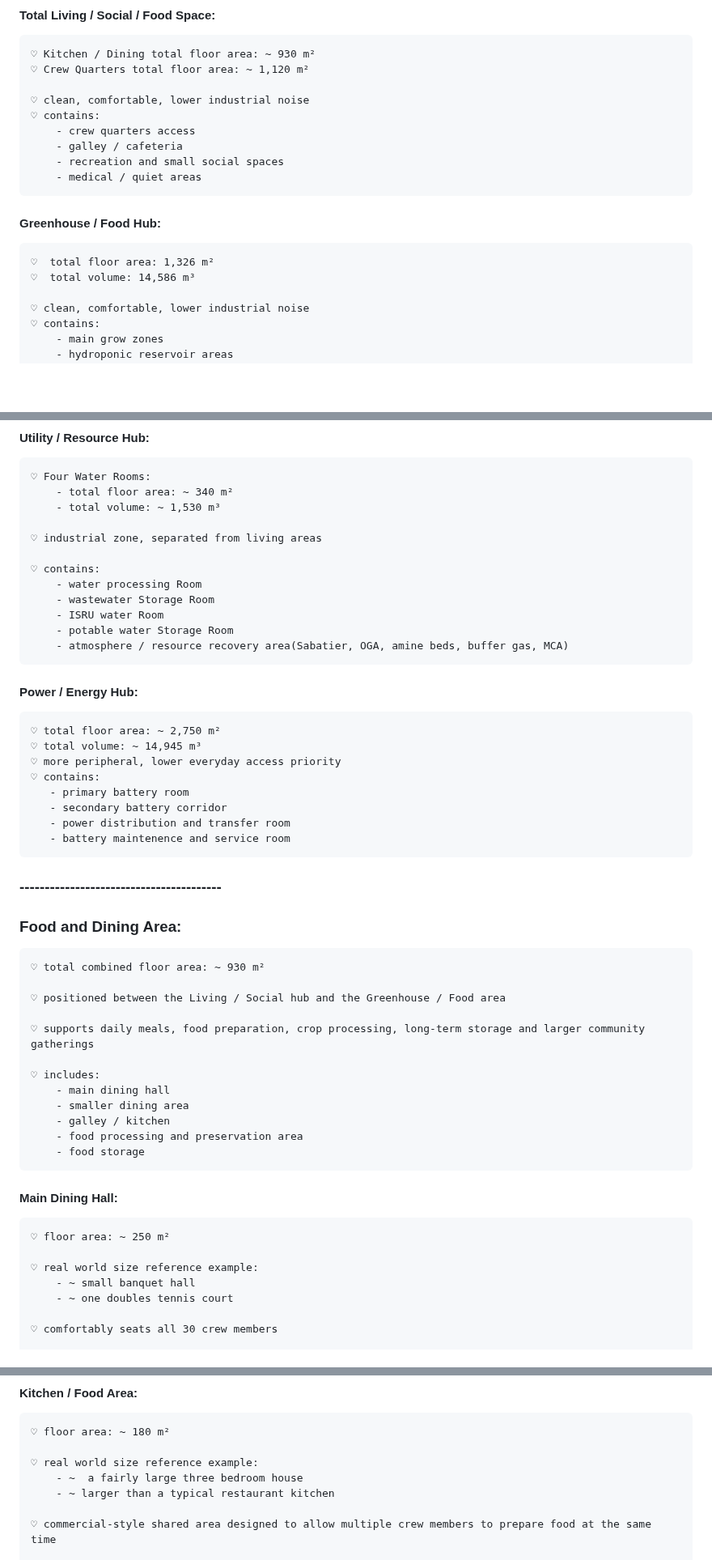
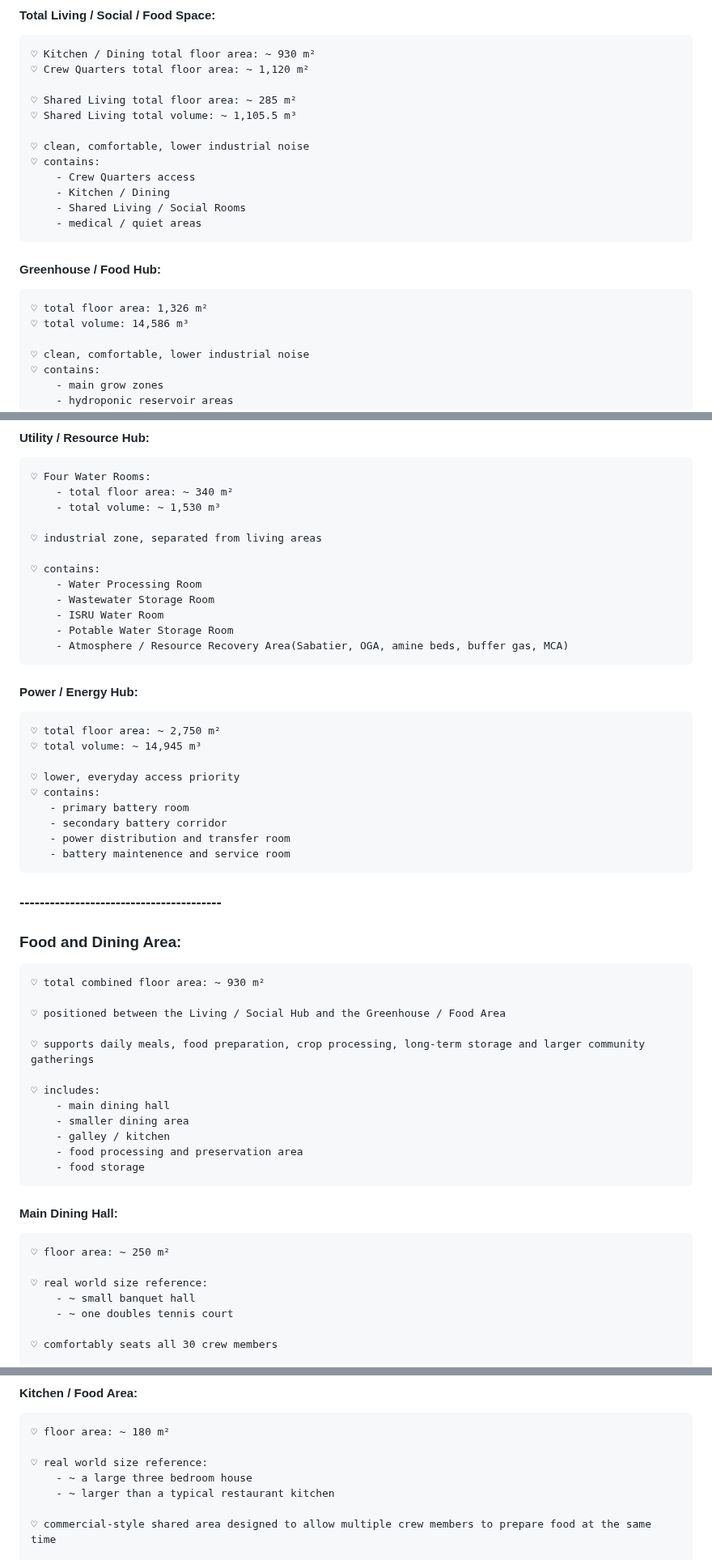
Before and after one commit to Adore2113/MarsHSim, a Markdown page: docs/notes/layout.md, 3 parts joined by grey strips. Shown at 81% size. Rendered like a GitHub page; blank space fills up the shorter version.

Commit message:
added shared social and living space layout plans to layout.md.

```diff
--- a/docs/notes/layout.md
+++ b/docs/notes/layout.md
@@ -22,16 +22,19 @@
     ♡ Kitchen / Dining total floor area: ~ 930 m²
     ♡ Crew Quarters total floor area: ~ 1,120 m²
 
+    ♡ Shared Living total floor area: ~ 285 m²
+    ♡ Shared Living total volume: ~ 1,105.5 m³
+
     ♡ clean, comfortable, lower industrial noise
     ♡ contains:
-        - crew quarters access
-        - galley / cafeteria
-        - recreation and small social spaces
+        - Crew Quarters access
+        - Kitchen / Dining
+        - Shared Living / Social Rooms
         - medical / quiet areas
 
 #### Greenhouse / Food Hub:
-    ♡  total floor area: 1,326 m²
-    ♡  total volume: 14,586 m³
+    ♡ total floor area: 1,326 m²
+    ♡ total volume: 14,586 m³
 
     ♡ clean, comfortable, lower industrial noise
     ♡ contains:
@@ -48,16 +51,17 @@
     ♡ industrial zone, separated from living areas
 
     ♡ contains:
-        - water processing Room
-        - wastewater Storage Room
-        - ISRU water Room
-        - potable water Storage Room
-        - atmosphere / resource recovery area(Sabatier, OGA, amine beds, buffer gas, MCA)
+        - Water Processing Room
+        - Wastewater Storage Room
+        - ISRU Water Room
+        - Potable Water Storage Room
+        - Atmosphere / Resource Recovery Area(Sabatier, OGA, amine beds, buffer gas, MCA)
 
 #### Power / Energy Hub:
     ♡ total floor area: ~ 2,750 m²
     ♡ total volume: ~ 14,945 m³
-    ♡ more peripheral, lower everyday access priority
+
+    ♡ lower, everyday access priority
     ♡ contains:
        - primary battery room
        - secondary battery corridor
@@ -68,7 +72,7 @@
 ### Food and Dining Area:
     ♡ total combined floor area: ~ 930 m²
 
-    ♡ positioned between the Living / Social hub and the Greenhouse / Food area
+    ♡ positioned between the Living / Social Hub and the Greenhouse / Food Area
 
     ♡ supports daily meals, food preparation, crop processing, long-term storage and larger community gatherings
 
@@ -82,7 +86,7 @@
 #### Main Dining Hall:
     ♡ floor area: ~ 250 m²
 
-    ♡ real world size reference example:
+    ♡ real world size reference:
         - ~ small banquet hall
         - ~ one doubles tennis court
 
@@ -117,8 +121,8 @@
 #### Kitchen / Food Area:
     ♡ floor area: ~ 180 m²
 
-    ♡ real world size reference example:
-        - ~  a fairly large three bedroom house
+    ♡ real world size reference:
+        - ~ a large three bedroom house
         - ~ larger than a typical restaurant kitchen
 
     ♡ commercial-style shared area designed to allow multiple crew members to prepare food at the same time
```
Also changed, not shown: other parts of docs/notes/layout.md (+84 -7 lines), docs/notes/hab_water.md (+17 -17 lines), docs/notes/power.md (+1 -1 lines).
